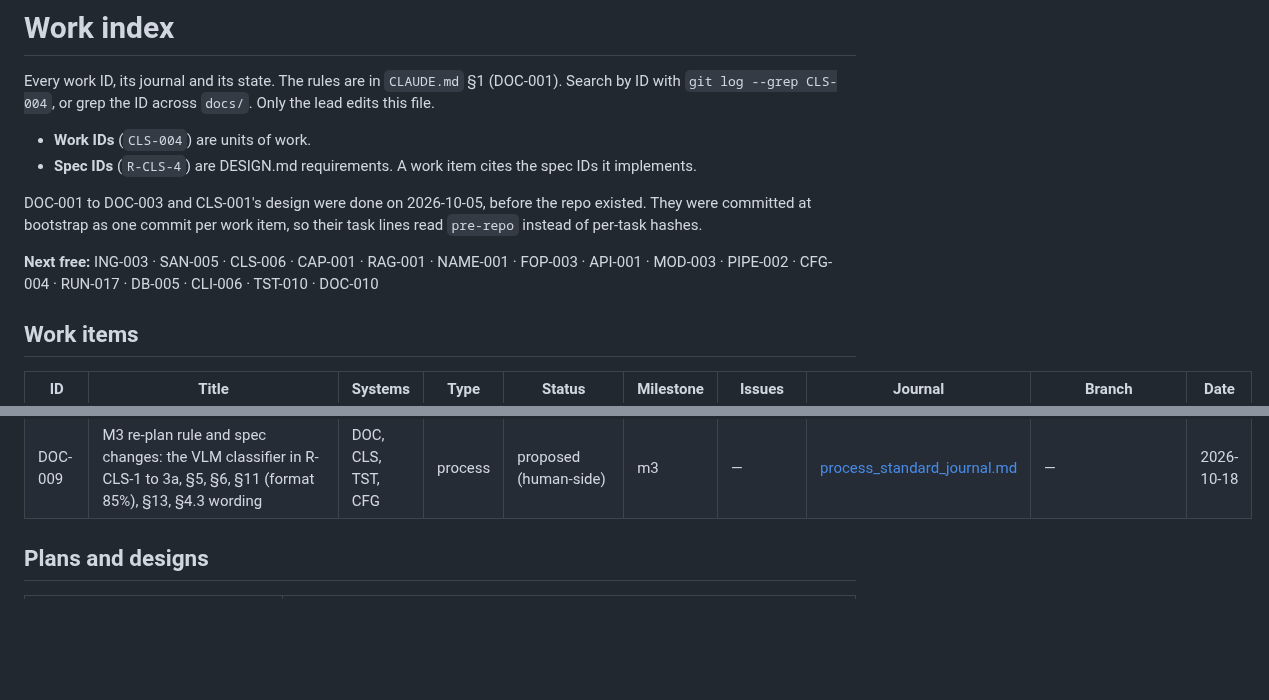
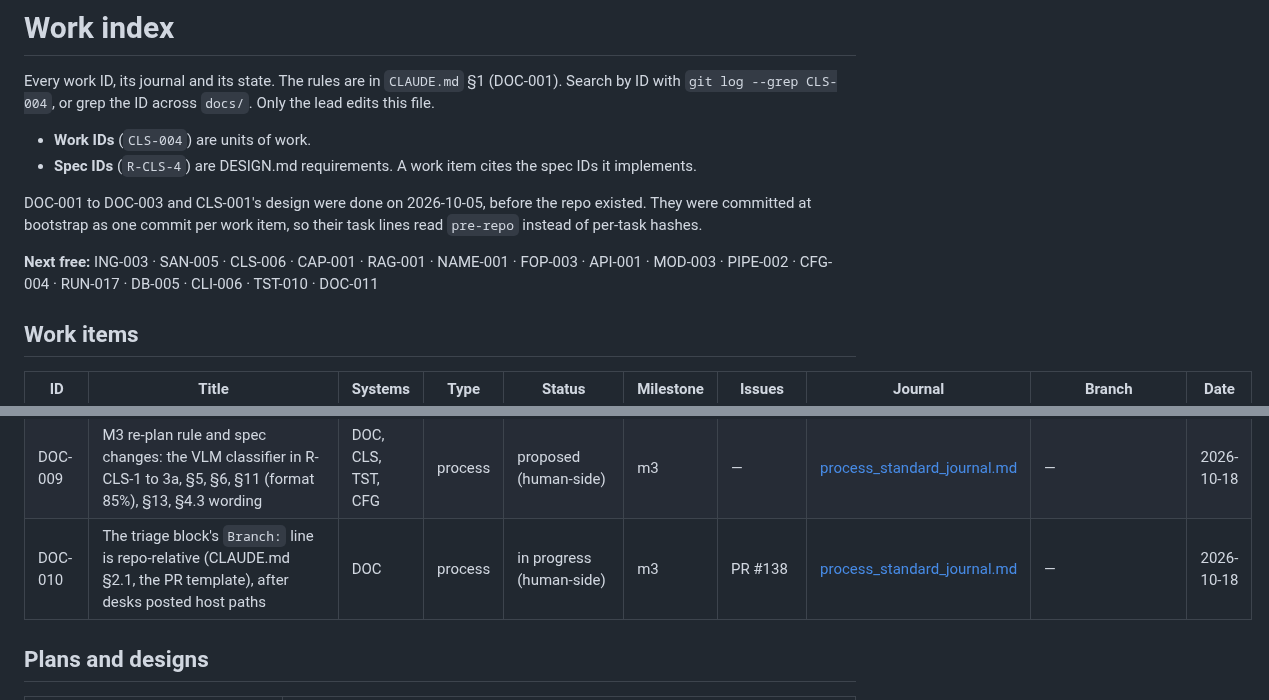
Before and after one commit to ComeGalletas/file-sorter, a Markdown page: docs/journals/INDEX.md, 2 parts joined by grey strips. GitHub-like rendering; blank space fills up the shorter version.

```diff
--- a/docs/journals/INDEX.md
+++ b/docs/journals/INDEX.md
@@ -7,7 +7,7 @@ Every work ID, its journal and its state. The rules are in `CLAUDE.md` §1 (DOC-
 
 DOC-001 to DOC-003 and CLS-001's design were done on 2026-10-05, before the repo existed. They were committed at bootstrap as one commit per work item, so their task lines read `pre-repo` instead of per-task hashes.
 
-**Next free:** ING-003 · SAN-005 · CLS-006 · CAP-001 · RAG-001 · NAME-001 · FOP-003 · API-001 · MOD-003 · PIPE-002 · CFG-004 · RUN-017 · DB-005 · CLI-006 · TST-010 · DOC-010
+**Next free:** ING-003 · SAN-005 · CLS-006 · CAP-001 · RAG-001 · NAME-001 · FOP-003 · API-001 · MOD-003 · PIPE-002 · CFG-004 · RUN-017 · DB-005 · CLI-006 · TST-010 · DOC-011
 
 ## Work items
 
@@ -75,6 +75,7 @@ DOC-001 to DOC-003 and CLS-001's design were done on 2026-10-05, before the repo
 | RUN-015 | The guard refuses when its judge gives no verdict; `bs` quoting restored (#107's follow-ups) | RUN | bug | done (human-side) | m3 | PR #108 | [bootstrap_journal.md](bootstrap_journal.md) | `run-015-guard-fail-closed` | 2026-10-14 |
 | RUN-016 | One resident Ollama model (`OLLAMA_MAX_LOADED_MODELS=1`) and `make models` pulls `qwen3-vl:8b-instruct` | RUN, MOD | feature | proposed (human-side, M3 re-plan) | m3 | — | [bootstrap_journal.md](bootstrap_journal.md) | — | 2026-10-18 |
 | DOC-009 | M3 re-plan rule and spec changes: the VLM classifier in R-CLS-1 to 3a, §5, §6, §11 (format 85%), §13, §4.3 wording | DOC, CLS, TST, CFG | process | proposed (human-side) | m3 | — | [process_standard_journal.md](process_standard_journal.md) | — | 2026-10-18 |
+| DOC-010 | The triage block's `Branch:` line is repo-relative (CLAUDE.md §2.1, the PR template), after desks posted host paths | DOC | process | in progress (human-side) | m3 | PR #138 | [process_standard_journal.md](process_standard_journal.md) | — | 2026-10-18 |
 
 ## Plans and designs
 
```
Also changed, not shown: docs/plans/m3.md (+9 -0 lines).
